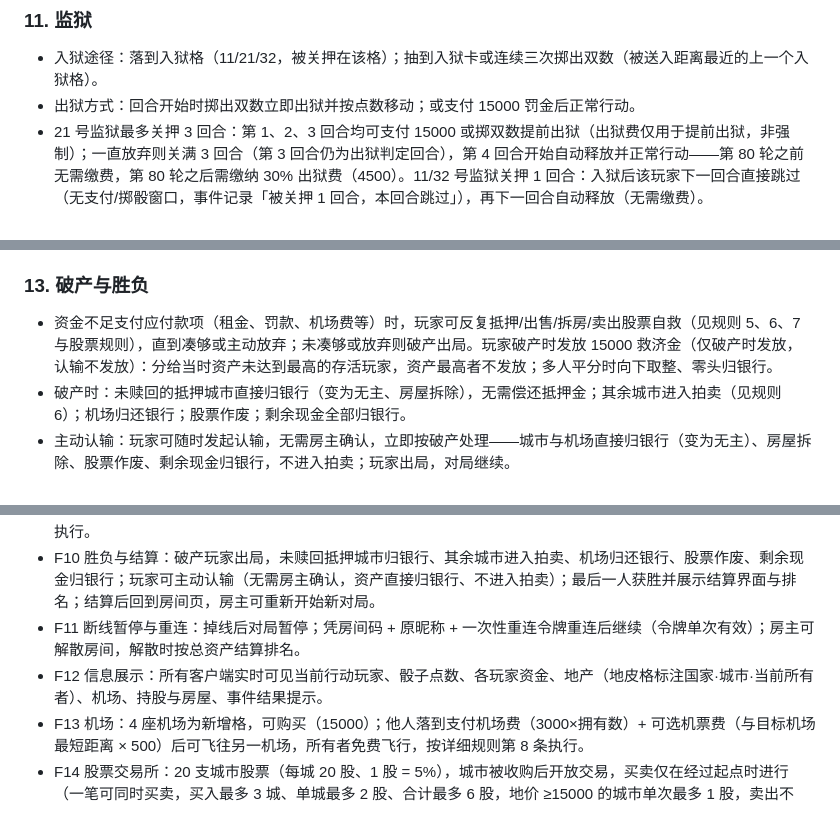
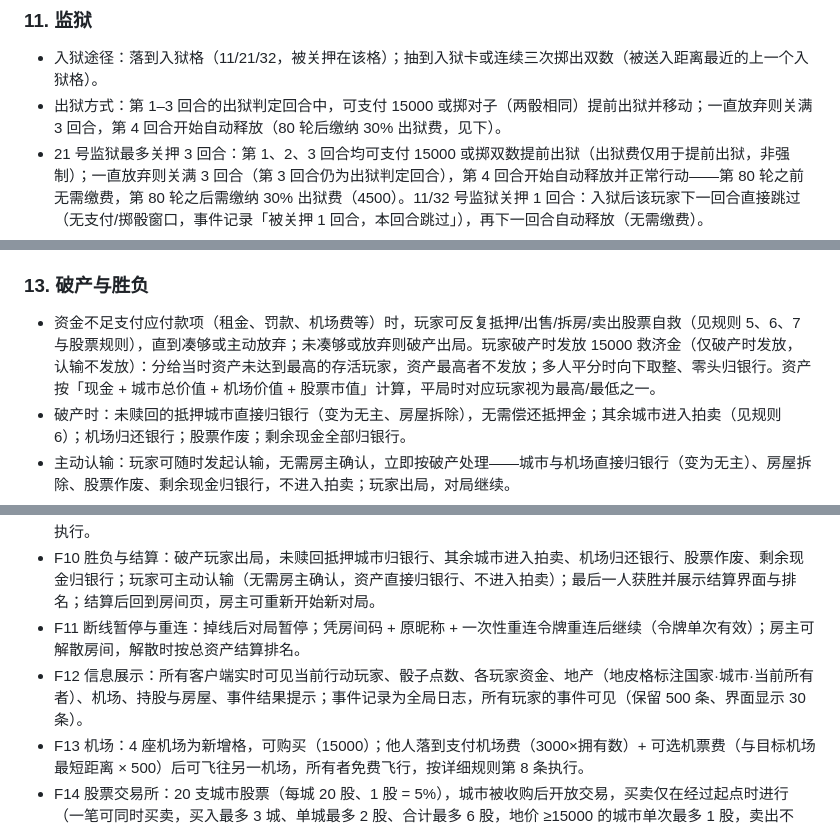
Before and after one commit to Evean-Coder/global-tycoon, a Markdown page: spec.md, 3 parts joined by grey strips. GitHub-like rendering.

```diff
--- a/spec.md
+++ b/spec.md
@@ -180,7 +180,7 @@
 ### 11. 监狱
 
 - 入狱途径：落到入狱格（11/21/32，被关押在该格）；抽到入狱卡或连续三次掷出双数（被送入距离最近的上一个入狱格）。
-- 出狱方式：回合开始时掷出双数立即出狱并按点数移动；或支付 15000 罚金后正常行动。
+- 出狱方式：第 1–3 回合的出狱判定回合中，可支付 15000 或掷对子（两骰相同）提前出狱并移动；一直放弃则关满 3 回合，第 4 回合开始自动释放（80 轮后缴纳 30% 出狱费，见下）。
 - 21 号监狱最多关押 3 回合：第 1、2、3 回合均可支付 15000 或掷双数提前出狱（出狱费仅用于提前出狱，非强制）；一直放弃则关满 3 回合（第 3 回合仍为出狱判定回合），第 4 回合开始自动释放并正常行动——第 80 轮之前无需缴费，第 80 轮之后需缴纳 30% 出狱费（4500）。11/32 号监狱关押 1 回合：入狱后该玩家下一回合直接跳过（无支付/掷骰窗口，事件记录「被关押 1 回合，本回合跳过」），再下一回合自动释放（无需缴费）。
 - 关押期间的掷骰不计入「连续三次双数」计数；出狱当回合掷出双数后，按双数连掷规则可再掷并继续移动。
 - 关押期间不移动，仍可收租、参与拍卖。
@@ -195,7 +195,7 @@
 
 ### 13. 破产与胜负
 
-- 资金不足支付应付款项（租金、罚款、机场费等）时，玩家可反复抵押/出售/拆房/卖出股票自救（见规则 5、6、7 与股票规则），直到凑够或主动放弃；未凑够或放弃则破产出局。玩家破产时发放 15000 救济金（仅破产时发放，认输不发放）：分给当时资产未达到最高的存活玩家，资产最高者不发放；多人平分时向下取整、零头归银行。
+- 资金不足支付应付款项（租金、罚款、机场费等）时，玩家可反复抵押/出售/拆房/卖出股票自救（见规则 5、6、7 与股票规则），直到凑够或主动放弃；未凑够或放弃则破产出局。玩家破产时发放 15000 救济金（仅破产时发放，认输不发放）：分给当时资产未达到最高的存活玩家，资产最高者不发放；多人平分时向下取整、零头归银行。资产按「现金 + 城市总价值 + 机场价值 + 股票市值」计算，平局时对应玩家视为最高/最低之一。
 - 破产时：未赎回的抵押城市直接归银行（变为无主、房屋拆除），无需偿还抵押金；其余城市进入拍卖（见规则 6）；机场归还银行；股票作废；剩余现金全部归银行。
 - 主动认输：玩家可随时发起认输，无需房主确认，立即按破产处理——城市与机场直接归银行（变为无主）、房屋拆除、股票作废、剩余现金归银行，不进入拍卖；玩家出局，对局继续。
 - 只剩一名玩家时游戏结束，按出局顺序排名并展示结算界面；结算界面展示后回到房间页，房主可重新开始新对局（重置棋盘与资金，保留玩家与房间码）。
@@ -220,7 +220,7 @@
 - F9 玩家交易：城市易主仅有直接出售与拍卖两种方式（即玩家交易），不存在其他玩家间转让城市的方式，按规则 6 执行。
 - F10 胜负与结算：破产玩家出局，未赎回抵押城市归银行、其余城市进入拍卖、机场归还银行、股票作废、剩余现金归银行；玩家可主动认输（无需房主确认，资产直接归银行、不进入拍卖）；最后一人获胜并展示结算界面与排名；结算后回到房间页，房主可重新开始新对局。
 - F11 断线暂停与重连：掉线后对局暂停；凭房间码 + 原昵称 + 一次性重连令牌重连后继续（令牌单次有效）；房主可解散房间，解散时按总资产结算排名。
-- F12 信息展示：所有客户端实时可见当前行动玩家、骰子点数、各玩家资金、地产（地皮格标注国家·城市·当前所有者）、机场、持股与房屋、事件结果提示。
+- F12 信息展示：所有客户端实时可见当前行动玩家、骰子点数、各玩家资金、地产（地皮格标注国家·城市·当前所有者）、机场、持股与房屋、事件结果提示；事件记录为全局日志，所有玩家的事件可见（保留 500 条、界面显示 30 条）。
 - F13 机场：4 座机场为新增格，可购买（15000）；他人落到支付机场费（3000×拥有数）+ 可选机票费（与目标机场最短距离 × 500）后可飞往另一机场，所有者免费飞行，按详细规则第 8 条执行。
 - F14 股票交易所：20 支城市股票（每城 20 股、1 股 = 5%），城市被收购后开放交易，买卖仅在经过起点时进行（一笔可同时买卖，买入最多 3 城、单城最多 2 股、合计最多 6 股，地价 ≥15000 的城市单次最多 1 股，卖出不限），玩家间可交易（有每回合与笔数限制），租客持股阶梯减免租金（<20% 不减、≥20% 减 10%、≥40% 减 30%、≥60% 减 50%），城市所有者经过起点时派发股息（总价值×10%，抵押期间不发），购买有主城市股票时所有者获得一半收益，城市所有者持有自己股份≤20%（4 股），股价上限为初始的 2 倍，按详细规则第 9 条执行。
 - F15 抵押：拥有者可抵押城市换取现金（总价值的一半，同时最多 2 座），抵押期间不收租、不能建房、股票冻结且不派股息、不能交易、不能出售；每轮结束计息 5%，赎回需本金+累计利息；破产时未赎回抵押城市归银行、债务豁免，按详细规则第 7 条执行。
```
Also changed, not shown: other parts of spec.md (+7 -7 lines).
